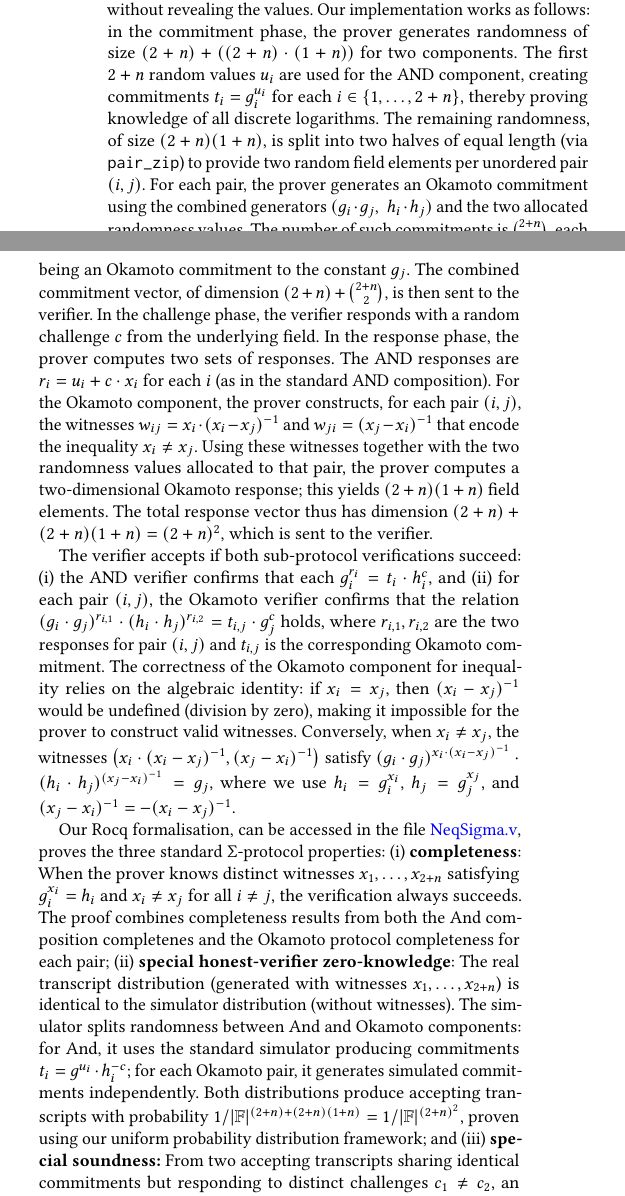
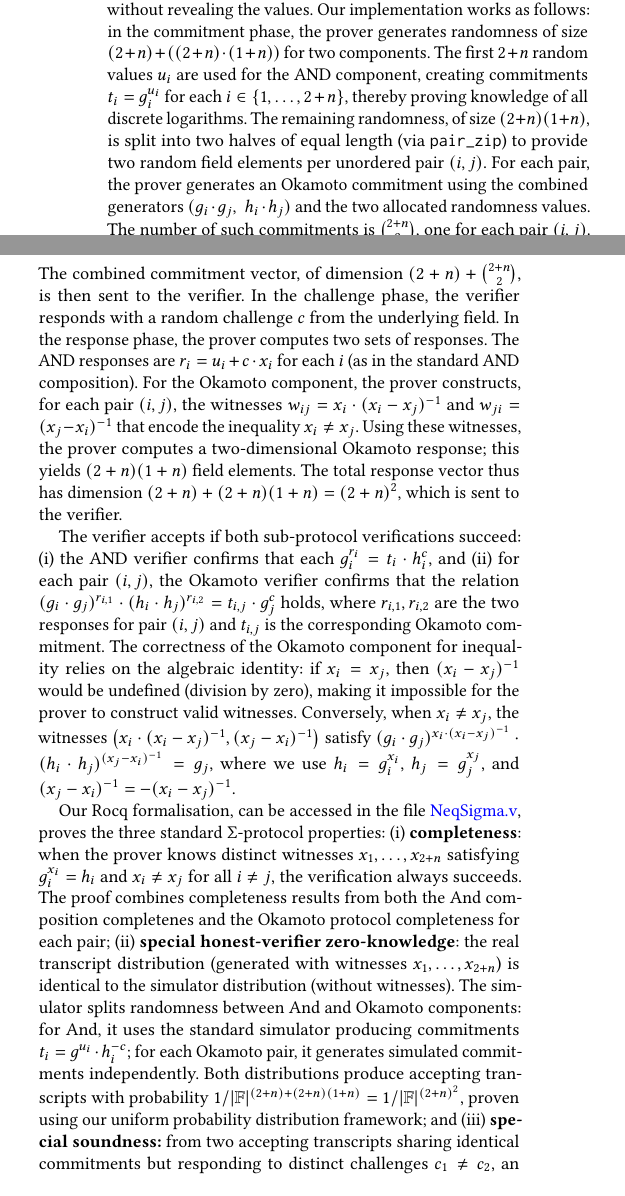
Before and after one commit to mukeshtiwari/SigmaProtocol, a LaTeX paper (paper/CCS/paper.tex): two parts of the columns of page 7 of 14, joined at a grey line, cut so that both start at the same text. Compiled offline with pdfLaTeX.

Commit message:
more text editing

```diff
--- a/paper/CCS/paper.tex
+++ b/paper/CCS/paper.tex
@@ -775,20 +775,21 @@ In contrast to Or and And compositions, which combine existing statements by log
 deployed than Or and And compositions in current systems like Helios and Belenios.
 
 
-The protocol structure for $(2+n)$ statements (with $n \ge 0$, i.e., at least two statements) is inherently quadratic in complexity due to the pairwise nature of inequality constraints. For each pair of indices $(i, j)$ with $i < j$, the prover must demonstrate that $x_i \neq x_j$ without revealing the values. Our implementation works as follows: in the commitment phase, the prover generates randomness of size $(2 + n) + ((2 + n) \cdot (1 + n))$ for two components. The first $2+n$ random values $u_i$ are used for the AND component, creating commitments $t_i = g_i^{u_i}$ for each $i \in \{1,\dots,2+n\}$, thereby proving knowledge of all discrete logarithms. The remaining randomness, of size $(2+n)(1+n)$, is split into two halves of equal length (via \texttt{pair\_zip}) to provide two random field elements per unordered pair $(i,j)$. For each pair, the prover generates an Okamoto commitment using the combined generators $(g_i \cdot g_j,\; h_i \cdot h_j)$ and the two allocated randomness values. The number of such commitments is $\binom{2+n}{2}$, each being an Okamoto commitment to the constant $g_j$. The combined commitment vector, of dimension $(2+n) + \binom{2+n}{2}$, is then sent to the verifier. In the challenge phase, the verifier responds with a random challenge $c$ from the underlying field. In the response phase, the prover computes two sets of responses. The AND responses are $r_i = u_i + c \cdot x_i$ for each $i$ (as in the standard AND composition). For the Okamoto component, the prover constructs, for each pair $(i,j)$, the witnesses $w_{ij} = x_i \cdot (x_i - x_j)^{-1}$ and $w_{ji} = (x_j - x_i)^{-1}$ that encode the inequality $x_i \neq x_j$. Using these witnesses together with the two randomness values allocated to that pair, the prover computes a two‑dimensional Okamoto response; this yields $(2+n)(1+n)$ field elements. The total response vector thus has dimension $(2+n) + (2+n)(1+n) = (2+n)^2$, which is sent to the verifier.
+The protocol structure for $(2+n)$ statements (with $n \ge 0$, i.e., at least two statements) is inherently quadratic in complexity due to the pairwise nature of inequality constraints. For each pair of indices $(i, j)$ with $i < j$, the prover must demonstrate that $x_i \neq x_j$ without revealing the values. Our implementation works as follows: in the commitment phase, the prover generates randomness of size $(2 + n) + ((2 + n) \cdot (1 + n))$ for two components. The first $2+n$ random values $u_i$ are used for the AND component, creating commitments $t_i = g_i^{u_i}$ for each $i \in \{1,\dots,2+n\}$, thereby proving knowledge of all discrete logarithms. The remaining randomness, of size $(2+n)(1+n)$, is split into two halves of equal length (via \texttt{pair\_zip}) to provide two random field elements per unordered pair $(i,j)$. For each pair, the prover generates an Okamoto commitment using the combined generators $(g_i \cdot g_j,\; h_i \cdot h_j)$ and the two allocated randomness values.
+The number of such commitments is $\binom{2+n}{2}$, one for each  pair $(i,j)$. The combined commitment vector, of dimension $(2+n) + \binom{2+n}{2}$, is then sent to the verifier. In the challenge phase, the verifier responds with a random challenge $c$ from the underlying field. In the response phase, the prover computes two sets of responses. The AND responses are $r_i = u_i + c \cdot x_i$ for each $i$ (as in the standard AND composition). For the Okamoto component, the prover constructs, for each pair $(i,j)$, the witnesses $w_{ij} = x_i \cdot (x_i - x_j)^{-1}$ and $w_{ji} = (x_j - x_i)^{-1}$ that encode the inequality $x_i \neq x_j$. Using these witnesses, the prover computes a two‑dimensional Okamoto response; this yields $(2+n)(1+n)$ field elements. The total response vector thus has dimension $(2+n) + (2+n)(1+n) = (2+n)^2$, which is sent to the verifier.
 
 The verifier accepts if both sub-protocol verifications succeed: (i) the AND verifier confirms that each $g_i^{r_i} = t_i \cdot h_i^c$, and (ii) for each pair $(i, j)$, the Okamoto verifier confirms that the relation $(g_i \cdot g_j)^{r_{i,1}} \cdot (h_i \cdot h_j)^{r_{i,2}} = t_{i,j} \cdot g_j^c$ holds, where $r_{i,1}, r_{i,2}$ are the two responses for pair $(i,j)$ and $t_{i,j}$ is the corresponding Okamoto commitment. The correctness of the Okamoto component for inequality relies on the algebraic identity: if $x_i = x_j$, then $(x_i - x_j)^{-1}$ would be undefined (division by zero), making it impossible for the prover to construct valid witnesses. Conversely, when $x_i \neq x_j$, the witnesses $\left(x_i \cdot (x_i - x_j)^{-1}, (x_j - x_i)^{-1}\right)$ satisfy $(g_i \cdot g_j)^{x_i \cdot (x_i - x_j)^{-1}} \cdot (h_i \cdot h_j)^{(x_j - x_i)^{-1}} = g_j$, where we use $h_i = g_i^{x_i}$, $h_j = g_j^{x_j}$, and $(x_j - x_i)^{-1} = -(x_i - x_j)^{-1}$.
 
 
 Our Rocq formalisation, can be accessed in the file \href{https://anonymous.4open.science/r/SigmaProtocol-EBA5/src/Crypto/NeqSigma.v}{\textcolor{blue}{NeqSigma.v}}, proves the three standard $\Sigma$-protocol properties: (i) \textbf{completeness}:
-When the prover knows distinct witnesses $x_1, \ldots, x_{2+n}$ satisfying $g_i^{x_i} = h_i$ and $x_i \neq x_j$
+when the prover knows distinct witnesses $x_1, \ldots, x_{2+n}$ satisfying $g_i^{x_i} = h_i$ and $x_i \neq x_j$
 for all $i \neq j$, the verification always succeeds. The proof combines completeness results from both the And composition completenes and the Okamoto protocol completeness for each pair; (ii) \textbf{special honest-verifier zero-knowledge}:
-The real transcript distribution (generated with witnesses $x_1, \ldots, x_{2+n}$) is identical to the
+the real transcript distribution (generated with witnesses $x_1, \ldots, x_{2+n}$) is identical to the
 simulator distribution (without witnesses). The simulator splits randomness between And and Okamoto
 components: for And, it uses the standard simulator producing commitments $t_i = g^{u_i} \cdot h_i^{-c}$;
 for each Okamoto pair, it generates simulated commitments independently. Both distributions produce
 accepting transcripts with probability $1/|\mathbb{F}|^{(2+n) + (2+n)(1+n)} = 1/|\mathbb{F}|^{(2+n)^2}$, proven
-using our uniform probability distribution framework; and (iii) \textbf{special soundness:} From two accepting transcripts sharing identical commitments but responding to distinct challenges \(c_1 \neq c_2\), an extractor is able to reconstruct witnesses \(x_1, \ldots, x_{2+n}\) satisfying the underlying discrete logarithm relations.  However, establishing that these extracted witnesses are genuinely distinct is far more subtle, and cannot, in general, be achieved without additional structural assumptions on the generators. In classical treatments, this is swept under an independence assumption; in our development, we instead expose the underlying algebraic relation explicitly. As formalised in Listing~\ref{neq_special_sound}, we obtain an unconditional dichotomy: either the extracted witnesses are pairwise distinct, or the generator structure itself is degenerate in a precise sense, namely that there exists a non-trivial discrete logarithm relation between generators, i.e., \(g_j = g_i^\alpha\) for some \(\alpha\), or one of the generators collapses to the identity.  In this way, special soundness is derived without postulating independence as an axiom. Instead, we exploit decidability of the relevant algebraic predicates to transform what is typically an implicit assumption into an explicit disjunction:
+using our uniform probability distribution framework; and (iii) \textbf{special soundness:} from two accepting transcripts sharing identical commitments but responding to distinct challenges \(c_1 \neq c_2\), an extractor is able to reconstruct witnesses \(x_1, \ldots, x_{2+n}\) satisfying the underlying discrete logarithm relations.  However, establishing that these extracted witnesses are genuinely distinct is far more subtle, and cannot, in general, be achieved without additional structural assumptions on the generators. In classical treatments, this is swept under an independence assumption; in our development, we instead expose the underlying algebraic relation explicitly. As formalised in Listing~\ref{neq_special_sound}, we obtain an unconditional dichotomy: either the extracted witnesses are pairwise distinct, or the generator structure itself is degenerate in a precise sense, namely that there exists a non-trivial discrete logarithm relation between generators, i.e., \(g_j = g_i^\alpha\) for some \(\alpha\), or one of the generators collapses to the identity.  In this way, special soundness is derived without postulating independence as an axiom. Instead, we exploit decidability of the relevant algebraic predicates to transform what is typically an implicit assumption into an explicit disjunction:
 the protocol is sound either because witnesses separate cleanly, or because the algebraic structure itself reveals an underlying dependency. We would like to emphasise the importance of Rocq in this development. For the special soundness proof, our initial expectation was simply to extract the witness vector from two accepting transcripts sharing identical commitments. However, during the proof, Rocq exposed additional structural requirements that were not apparent at the informal level, forcing us to confront hidden dependencies and edge cases that would otherwise have been silently assumed away.
 
 
```
